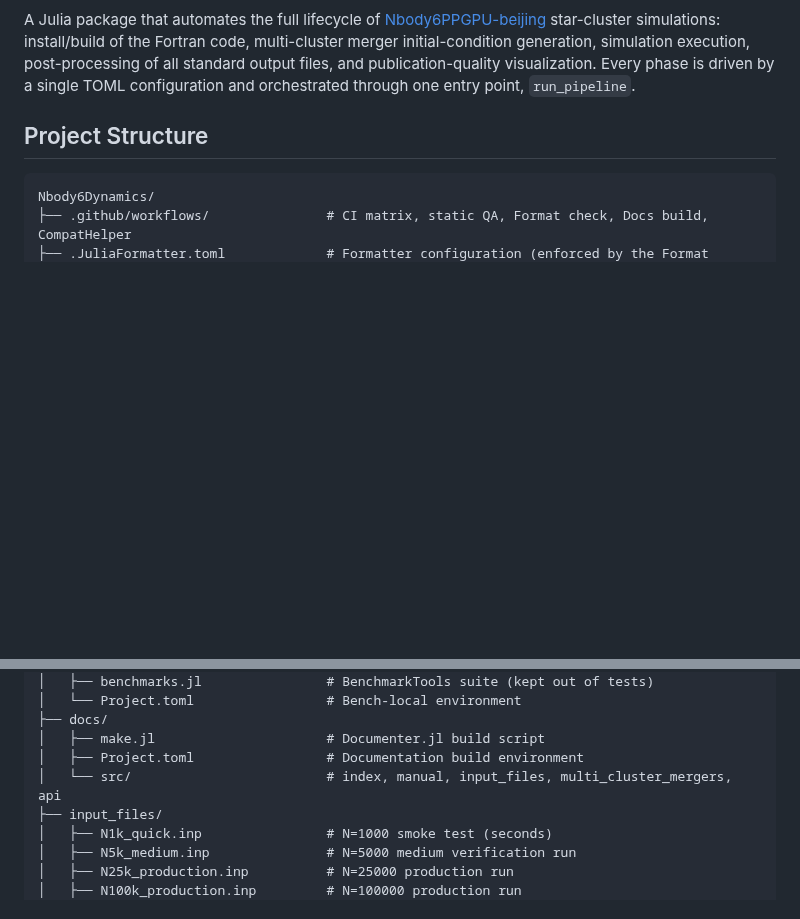
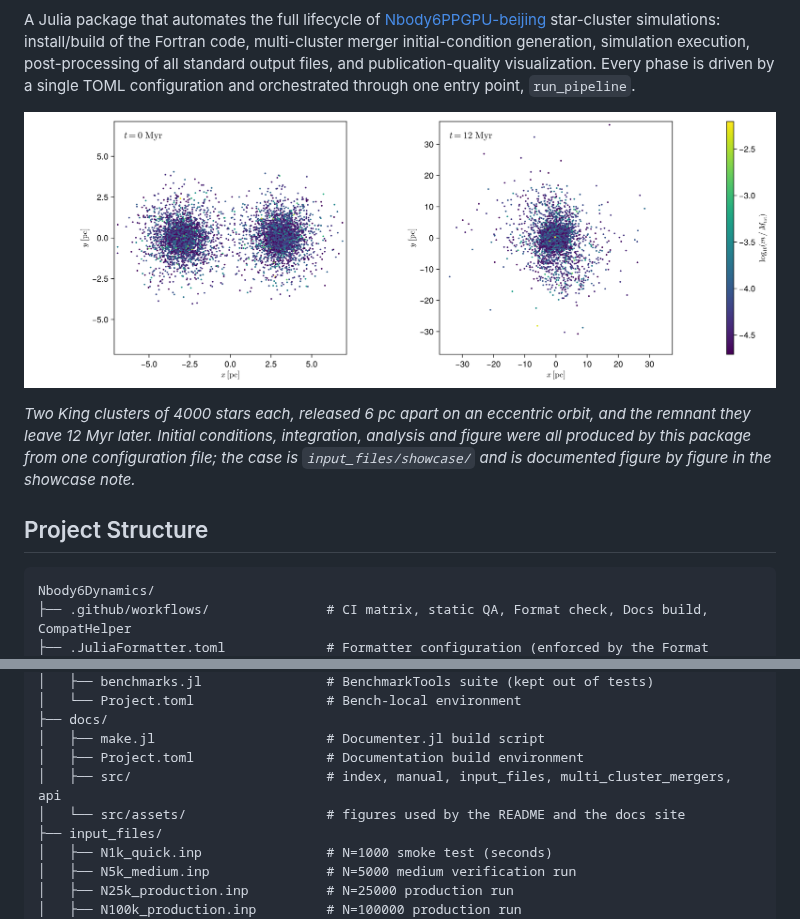
Before and after one commit to PaulGoG/Nbody6Dynamics.jl, a Markdown page: README.md, 2 parts joined by grey strips. Rendered like a GitHub page; pictures changed too: docs/src/assets/merger_evolution.png (added); blank space fills up the shorter version.

```diff
--- a/README.md
+++ b/README.md
@@ -7,5 +10,12 @@
 
 A Julia package that automates the full lifecycle of [Nbody6PPGPU-beijing](https://github.com/nbody6ppgpu/Nbody6PPGPU-beijing) star-cluster simulations: install/build of the Fortran code, multi-cluster merger initial-condition generation, simulation execution, post-processing of all standard output files, and publication-quality visualization. Every phase is driven by a single TOML configuration and orchestrated through one entry point, `run_pipeline`.
+
+![Two star clusters merging: the initial conditions and the remnant after 12 Myr](docs/src/assets/merger_evolution.png)
+
+*Two King clusters of 4000 stars each, released 6 pc apart on an eccentric orbit, and the
+remnant they leave 12 Myr later. Initial conditions, integration, analysis and figure were all
+produced by this package from one configuration file; the case is `input_files/showcase/` and
+is documented figure by figure in the showcase note.*
 
 ## Project Structure
 
@@ -82,7 +92,8 @@ Nbody6Dynamics/
 ├── docs/
 │   ├── make.jl                      # Documenter.jl build script
 │   ├── Project.toml                 # Documentation build environment
-│   └── src/                         # index, manual, input_files, multi_cluster_mergers, api
+│   ├── src/                         # index, manual, input_files, multi_cluster_mergers, api
+│   └── src/assets/                  # figures used by the README and the docs site
 ├── input_files/
 │   ├── N1k_quick.inp                # N=1000 smoke test (seconds)
 │   ├── N5k_medium.inp               # N=5000 medium verification run
```
Also changed, not shown: other parts of README.md (+3 -0 lines), CHANGELOG.md (+6 -0 lines), docs/src/index.md (+5 -0 lines).
